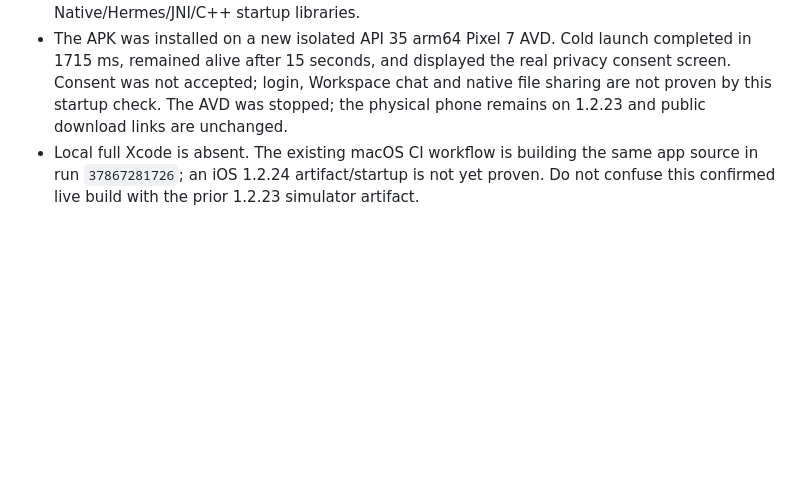
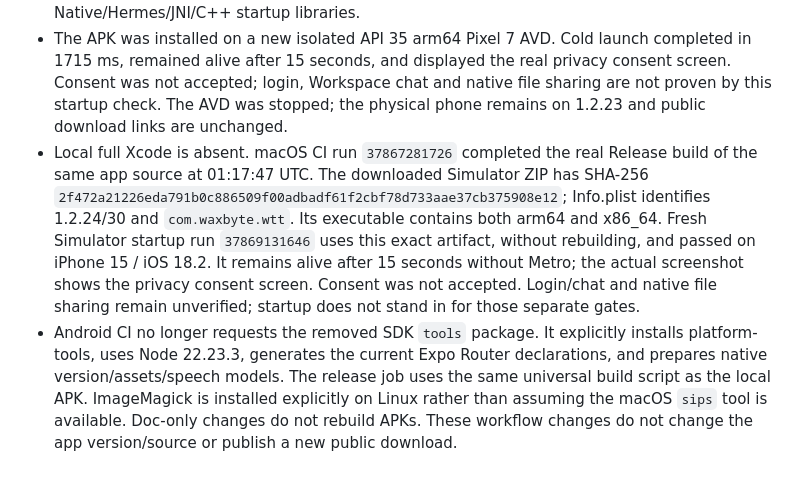
Before and after one commit to cecwxf/wtt-android, a Markdown page: MOBILE_WORKSPACE_BRIDGE.md, the part around the change. GitHub-like rendering; blank space fills up the shorter version.

Commit message:
Record iOS 1.2.24 native build and Simulator startup evidence

```diff
--- a/MOBILE_WORKSPACE_BRIDGE.md
+++ b/MOBILE_WORKSPACE_BRIDGE.md
@@ -62,6 +62,19 @@ Web accepts both v1 and v2 for legacy Agent files; project files require v2.
   privacy consent screen. Consent was not accepted; login, Workspace chat and
   native file sharing are not proven by this startup check. The AVD was stopped;
   the physical phone remains on 1.2.23 and public download links are unchanged.
-- Local full Xcode is absent. The existing macOS CI workflow is building the same
-  app source in run `37867281726`; an iOS 1.2.24 artifact/startup is not yet proven.
-  Do not confuse this confirmed live build with the prior 1.2.23 simulator artifact.
+- Local full Xcode is absent. macOS CI run `37867281726` completed the real Release
+  build of the same app source at 01:17:47 UTC. The downloaded Simulator ZIP has
+  SHA-256 `2f472a21226eda791b0c886509f00adbadf61f2cbf78d733aae37cb375908e12`;
+  Info.plist identifies 1.2.24/30 and `com.waxbyte.wtt`. Its executable contains
+  both arm64 and x86_64. Fresh Simulator startup run `37869131646` uses this exact
+  artifact, without rebuilding, and passed on iPhone 15 / iOS 18.2. It remains
+  alive after 15 seconds without Metro; the actual screenshot shows the privacy
+  consent screen. Consent was not accepted. Login/chat and native file sharing
+  remain unverified; startup does not stand in for those separate gates.
+- Android CI no longer requests the removed SDK `tools` package. It explicitly
+  installs platform-tools, uses Node 22.23.3, generates the current Expo Router
+  declarations, and prepares native version/assets/speech models. The release job
+  uses the same universal build script as the local APK. ImageMagick is installed
+  explicitly on Linux rather than assuming the macOS `sips` tool is available.
+  Doc-only changes do not rebuild APKs. These workflow changes do not change the
+  app version/source or publish a new public download.
```
